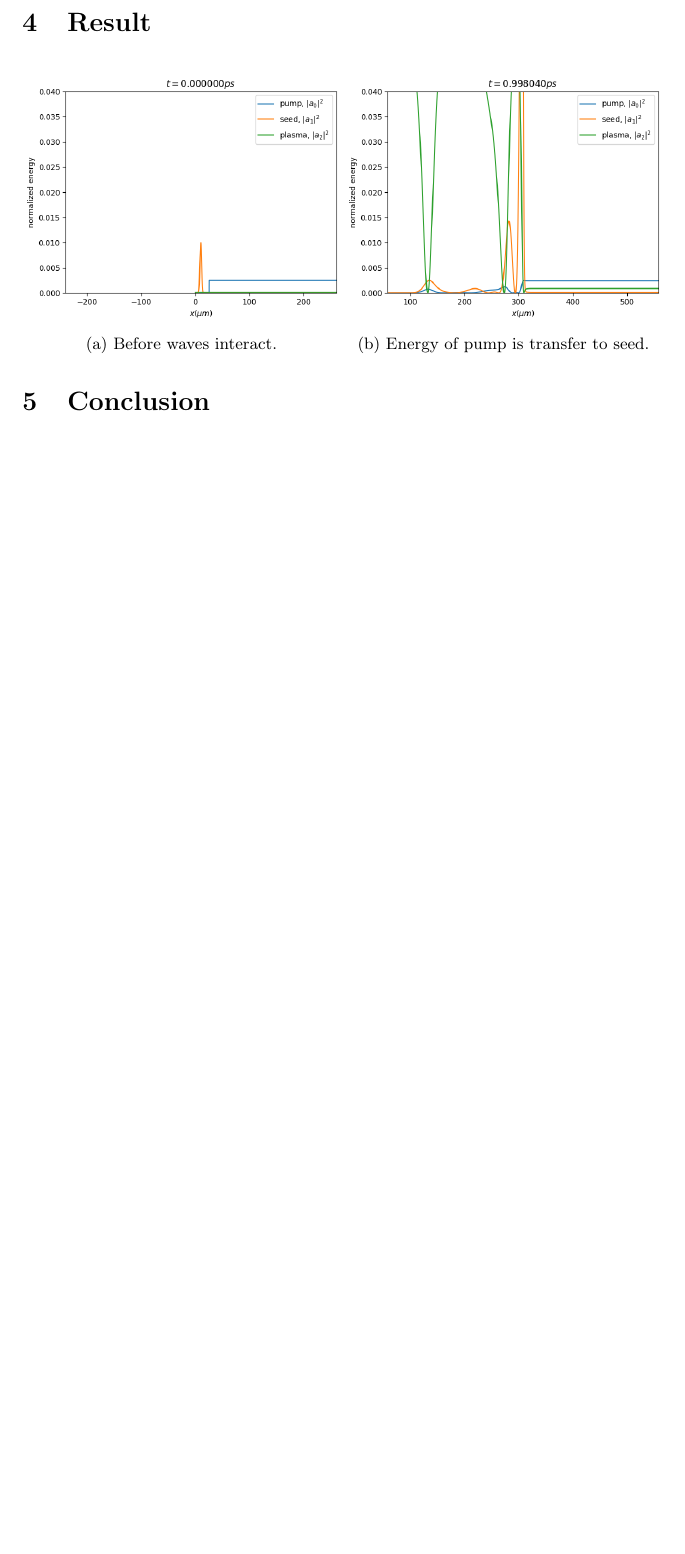
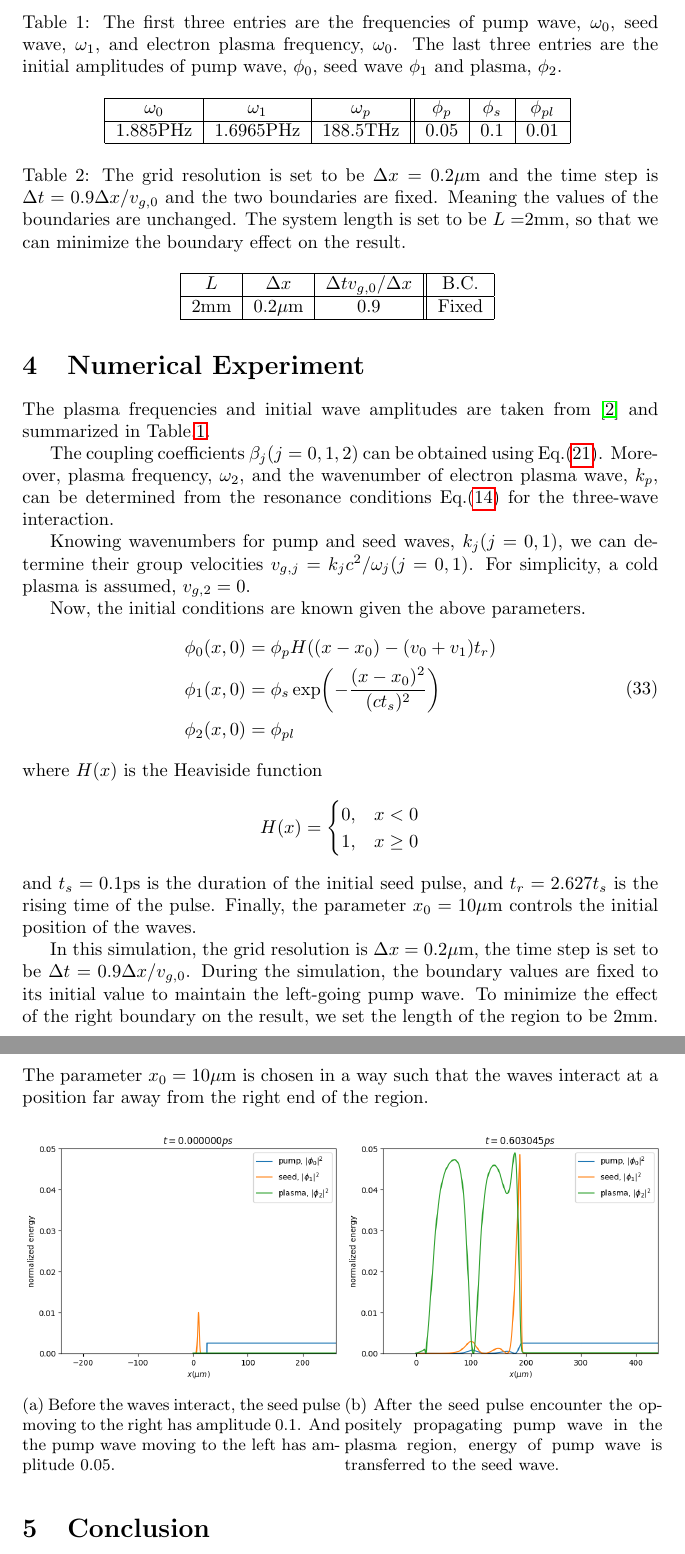
Before and after one commit to HuntFeng/three-wave-interaction, a LaTeX paper (report/three_wave_interaction.tex): part of page 6 of 6 before the commit and two parts of pages 6 and 7 of 7 after it, the two joined at a grey line, cut at the place of the change, the shorter picture padded with empty space. Compiled offline with pdfLaTeX.

Commit message:
revised report

```diff
--- a/report/three_wave_interaction.tex
+++ b/report/three_wave_interaction.tex
@@ -176,15 +184,65 @@
         \end{aligned}
     \end{equation}
 
-    \section{Result}
+    \newpage
+    \begin{table}
+        \centering
+        \caption{The first three entries are the frequencies of pump wave, $\omega_0$, seed wave, $\omega_1$, and electron plasma frequency, $\omega_0$. The last three entries are the initial amplitudes of pump wave, $\phi_0$, seed wave $\phi_1$ and plasma, $\phi_2$. }
+        \begin{tabular}{|c|c|c||c|c|c|}
+            \hline
+            $\omega_0$ & $\omega_1$ & $\omega_p$ & $\phi_p$ & $\phi_s$ & $\phi_{pl}$  \\
+            \hline
+            1.885PHz & 1.6965PHz & 188.5THz & 0.05 & 0.1 & 0.01  \\
+            \hline
+        \end{tabular}
+        \label{table:parameters}
+    \end{table}
+
+    \begin{table}
+        \centering
+        \caption{The grid resolution is set to be $\Delta x=0.2\mu$m and the time step is $\Delta t = 0.9\Delta x/v_{g,0}$ and the two boundaries are fixed. Meaning the values of the boundaries are unchanged. The system length is set to be $L=$2mm, so that we can minimize the boundary effect on the result. }
+        \begin{tabular}{|c|c|c||c|}
+            \hline
+            $L$ & $\Delta x$ & $\Delta t v_{g,0}/\Delta x$ & B.C.  \\
+            \hline
+            2mm & $0.2\mu$m & $0.9$ & Fixed  \\
+            \hline
+        \end{tabular}
+        \label{table:simulation_parameters}
+    \end{table}
+
+    \section{Numerical Experiment}
+    The plasma frequencies and initial wave amplitudes are taken from \cite{kim_machine_2019} and summarized in Table.\ref{table:parameters}.
+
+    The coupling coefficients $\beta_j (j=0,1,2)$ can be obtained using Eq.(\ref{eq:coupling_coefficients}). Moreover, plasma frequency, $\omega_2$, and the wavenumber of electron plasma wave, $k_p$, can be determined from the resonance conditions Eq.(\ref{eq:resonance_conditions}) for the three-wave interaction.
+
+    Knowing wavenumbers for pump and seed waves, $k_j (j=0,1)$, we can determine their group velocities $v_{g,j} = k_jc^2/\omega_j (j=0,1)$. For simplicity, a cold plasma is assumed, $v_{g,2}=0$.
+
+    Now, the initial conditions are known given the above parameters.
+    \begin{equation}
+        \begin{aligned}
+            \phi_0(x,0) &= \phi_p H((x-x_0) - (v_0+v_1)t_r) \\
+            \phi_1(x,0) &= \phi_s \exp(-\frac{(x-x_0)^2}{(ct_s)^2}) \\
+            \phi_2(x,0) &= \phi_{pl}
+        \end{aligned}
+    \end{equation}
+    where $H(x)$ is the Heaviside function
+    \[ H(x) = \begin{cases}
+        0, &x<0 \\
+        1, &x\geq 0
+    \end{cases} \]
+    and $t_s=0.1$ps is the duration of the initial seed pulse, and $t_r=2.627t_s$ is the rising time of the pulse. Finally, the parameter $x_0=10\mu$m controls the initial position of the waves.
+
+    In this simulation, the grid resolution is $\Delta x=0.2\mu$m, the time step is set to be $\Delta t=0.9\Delta x/v_{g,0}$. During the simulation, the boundary values are fixed to its initial value to maintain the left-going pump wave. To minimize the effect of the right boundary on the result, we set the length of the region to be $2$mm. The parameter $x_0=10\mu$m is chosen in a way such that the waves interact at a position far away from the right end of the region.
+
     \begin{figure} [H]
         \begin{subfigure}[b]{0.5\textwidth}
-            \includegraphics[width=\textwidth]{img/waves_t=0.png}
-            \caption{Before waves interact.}
+            \includegraphics[width=\textwidth]{img/t=0.00.png}
+            \caption{Before the waves interact, the seed pulse moving to the right has amplitude 0.1. And the pump wave moving to the left has amplitude 0.05.}
         \end{subfigure}
         \begin{subfigure}[b]{0.5\textwidth}
-            \includegraphics[width=\textwidth]{img/waves_t=1.png}
-            \caption{Energy of pump is transfer to seed.}
+            \includegraphics[width=\textwidth]{img/t=0.60.png}
+            \caption{ After the seed pulse encounter the oppositely propagating pump wave in the plasma region, energy of pump wave is transferred to the seed wave.}
         \end{subfigure}
     \end{figure}
 
```
Also changed, not shown: report/img/t=0.00.png (added), report/img/t=0.60.png (added), report/img/waves_t=0.png (deleted), report/img/waves_t=1.png (deleted), report/three_wave_interaction.pdf, report/three_wave_interaction.tex (16 more changed lines), 1 other file.
